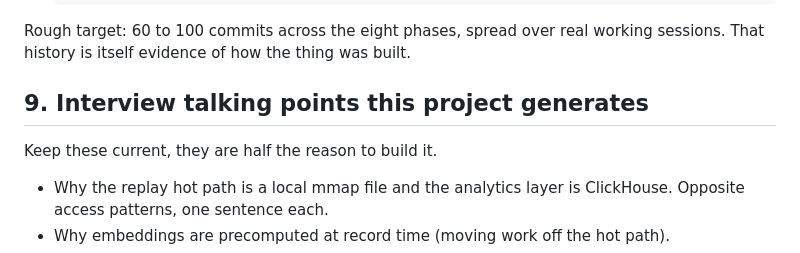
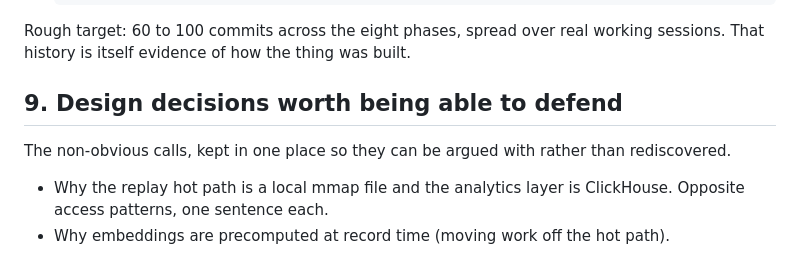
Before and after one commit to Kshitijmishradev/Cassette, a Markdown page: CASSETTE_PLAN.md, the part around the change. Drawn GitHub-style.

Commit message:
docs: reframe for a public repo, add badges
The plan file had a section titled for a private working document. The content
is legitimate engineering rationale and stays; the framing is not what should
greet someone who opens the repo cold.

Badges added now that the remote exists: CI, Go version, and the dependency
count, which is the one that is actually unusual.

Co-Authored-By: Claude Opus 5 <noreply@anthropic.com>
Claude-Session: https://claude.ai/code/session_01WYHJ214mmd9ezJZSL9rH9K

```diff
--- a/CASSETTE_PLAN.md
+++ b/CASSETTE_PLAN.md
@@ -297,9 +297,10 @@ sees the history before they see the code, and one giant "initial commit" of
 Rough target: 60 to 100 commits across the eight phases, spread over real
 working sessions. That history is itself evidence of how the thing was built.
 
-## 9. Interview talking points this project generates
+## 9. Design decisions worth being able to defend
 
-Keep these current, they are half the reason to build it.
+The non-obvious calls, kept in one place so they can be argued with rather
+than rediscovered.
 
 - Why the replay hot path is a local mmap file and the analytics layer is
   ClickHouse. Opposite access patterns, one sentence each.
```
Also changed, not shown: README.md (+4 -0 lines).
